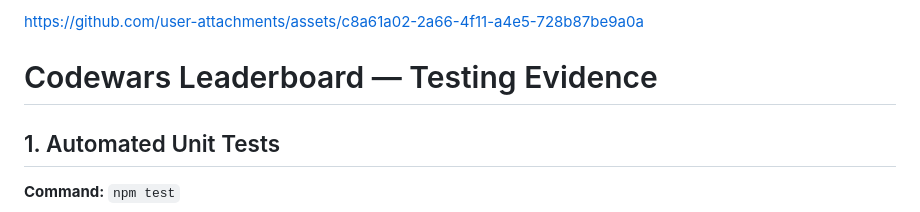
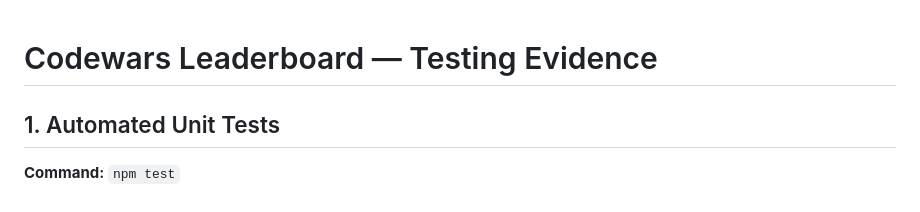
Before and after one commit to HoussamLh/checkpoint-codewars-leaderboard, a Markdown page: TESTING.md, the part around the change. Rendered like a GitHub page.

Commit message:
Update TESTING.md by removing a link
Removed a link from the testing documentation.

```diff
--- a/TESTING.md
+++ b/TESTING.md
@@ -1,6 +1,3 @@
-
-
-https://github.com/user-attachments/assets/c8a61a02-2a66-4f11-a4e5-728b87be9a0a
 
 # Codewars Leaderboard — Testing Evidence
 
```
